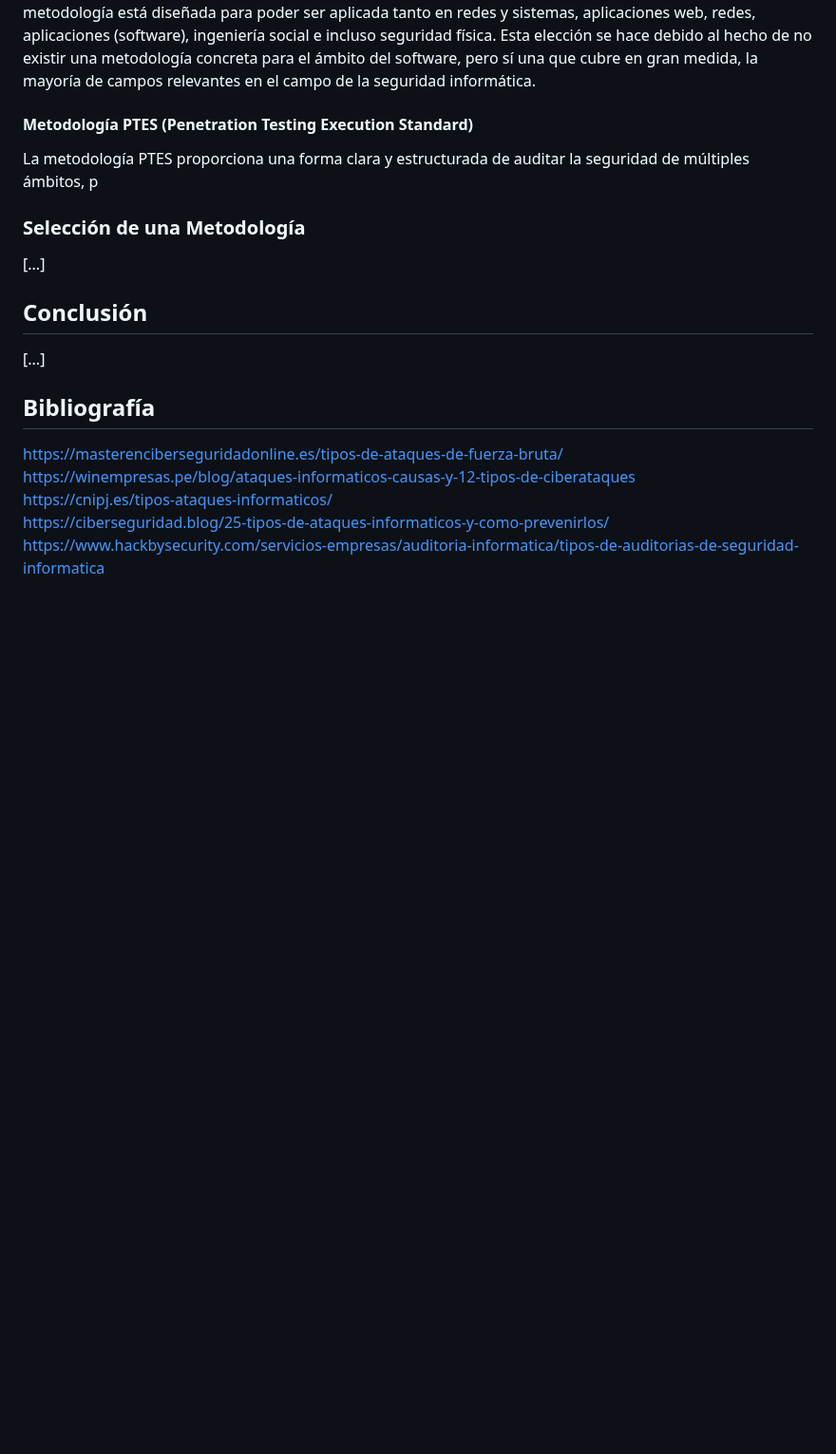
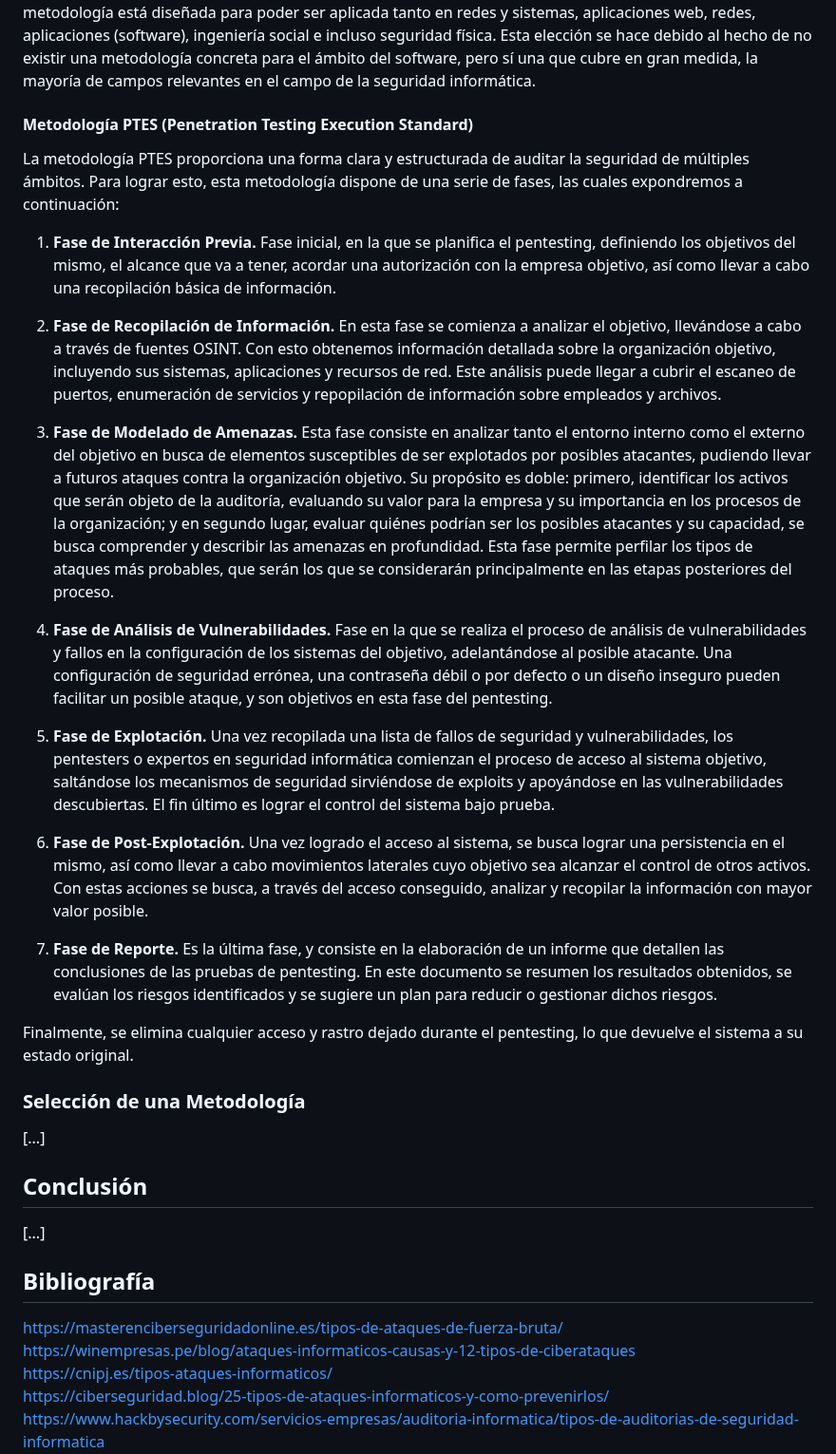
Before and after one commit to IES-Rafael-Alberti/G3-HACKING-ETICO, a Markdown page: proyecto_2/Investigación_Software_JMCL.md, the part around the change. Shown at 95% size. Drawn GitHub-style; blank space fills up the shorter version.

Commit message:
Añadida metodología PTES

```diff
--- a/proyecto_2/Investigación_Software_JMCL.md
+++ b/proyecto_2/Investigación_Software_JMCL.md
@@ -383,7 +383,23 @@ Teniendo en cuenta las auditorías que ofrecemos, hemos elegido implementar la m
 
 #### Metodología PTES (Penetration Testing Execution Standard)
 
-La metodología PTES proporciona una forma clara y estructurada de auditar la seguridad de múltiples ámbitos, p
+La metodología PTES proporciona una forma clara y estructurada de auditar la seguridad de múltiples ámbitos. Para lograr esto, esta metodología dispone de una serie de fases, las cuales expondremos a continuación:
+
+1. **Fase de Interacción Previa.** Fase inicial, en la que se planifica el pentesting, definiendo los objetivos del mismo, el alcance que va a tener, acordar una autorización con la empresa objetivo, así como llevar a cabo una recopilación básica de información.
+
+2. **Fase de Recopilación de Información.** En esta fase se comienza a analizar el objetivo, llevándose a cabo a través de fuentes OSINT. Con esto obtenemos información detallada sobre la organización objetivo, incluyendo sus sistemas, aplicaciones y recursos de red. Este análisis puede llegar a cubrir el escaneo de puertos, enumeración de servicios y repopilación de información sobre empleados y archivos.
+
+3. **Fase de Modelado de Amenazas.** Esta fase consiste en analizar tanto el entorno interno como el externo del objetivo en busca de elementos susceptibles de ser explotados por posibles atacantes, pudiendo llevar a futuros ataques contra la organización objetivo. Su propósito es doble: primero, identificar los activos que serán objeto de la auditoría, evaluando su valor para la empresa y su importancia en los procesos de la organización; y en segundo lugar, evaluar quiénes podrían ser los posibles atacantes y su capacidad, se busca comprender y describir las amenazas en profundidad. Esta fase permite perfilar los tipos de ataques más probables, que serán los que se considerarán principalmente en las etapas posteriores del proceso.
+
+4. **Fase de Análisis de Vulnerabilidades.** Fase en la que se realiza el proceso de análisis de vulnerabilidades y fallos en la configuración de los sistemas del objetivo, adelantándose al posible atacante. Una configuración de seguridad errónea, una contraseña débil o por defecto o un diseño inseguro pueden facilitar un posible ataque, y son objetivos en esta fase del pentesting.
+
+5. **Fase de Explotación.** Una vez recopilada una lista de fallos de seguridad y vulnerabilidades, los pentesters o expertos en seguridad informática comienzan el proceso de acceso al sistema objetivo, saltándose los mecanismos de seguridad sirviéndose de exploits y apoyándose en las vulnerabilidades descubiertas. El fin último es lograr el control del sistema bajo prueba.
+
+6. **Fase de Post-Explotación.** Una vez logrado el acceso al sistema, se busca lograr una persistencia en el mismo, así como llevar a cabo movimientos laterales cuyo objetivo sea alcanzar el control de otros activos. Con estas acciones se busca, a través del acceso conseguido, analizar y recopilar la información con mayor valor posible.
+
+7. **Fase de Reporte.** Es la última fase, y consiste en la elaboración de un informe que detallen las conclusiones de las pruebas de pentesting. En este documento se resumen los resultados obtenidos, se evalúan los riesgos identificados y se sugiere un plan para reducir o gestionar dichos riesgos.
+
+Finalmente, se elimina cualquier acceso y rastro dejado durante el pentesting, lo que devuelve el sistema a su estado original.
 
 ### Selección de una Metodología
 
```
